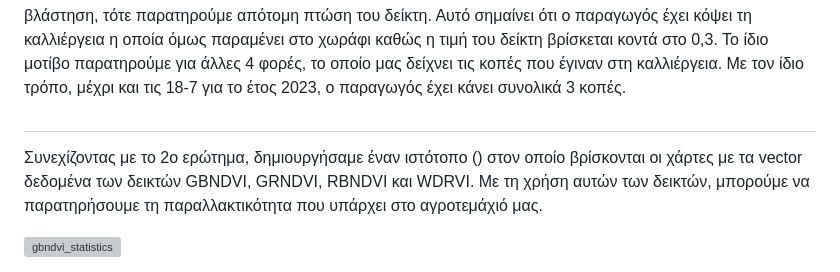
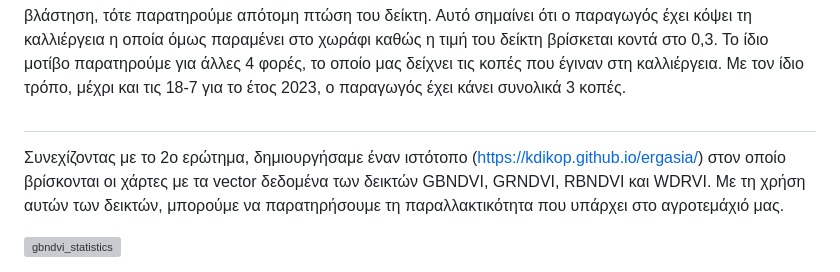
Before and after one commit to kdikop/ergasia, a Markdown page: README.md, the part around the change. Rendered like a GitHub page; grey boxes are pictures that could not be loaded.

```diff
--- a/README.md
+++ b/README.md
@@ -9,7 +9,7 @@
 
 #
 
-Συνεχίζοντας με το 2ο ερώτημα, δημιουργήσαμε έναν ιστότοπο () στον οποίο βρίσκονται οι χάρτες με τα vector δεδομένα των δεικτών GBNDVI, GRNDVI, RBNDVI και WDRVI. Με τη χρήση αυτών των δεικτών, μπορούμε να παρατηρήσουμε τη παραλλακτικότητα που υπάρχει στο αγροτεμάχιό μας.
+Συνεχίζοντας με το 2ο ερώτημα, δημιουργήσαμε έναν ιστότοπο (https://kdikop.github.io/ergasia/) στον οποίο βρίσκονται οι χάρτες με τα vector δεδομένα των δεικτών GBNDVI, GRNDVI, RBNDVI και WDRVI. Με τη χρήση αυτών των δεικτών, μπορούμε να παρατηρήσουμε τη παραλλακτικότητα που υπάρχει στο αγροτεμάχιό μας.
 
 ![gbndvi_statistics](https://github.com/kdikop/ergasia/assets/140097823/42ac48e2-4abb-4f4e-8dd0-3d35f02dc5b7)
 
```
